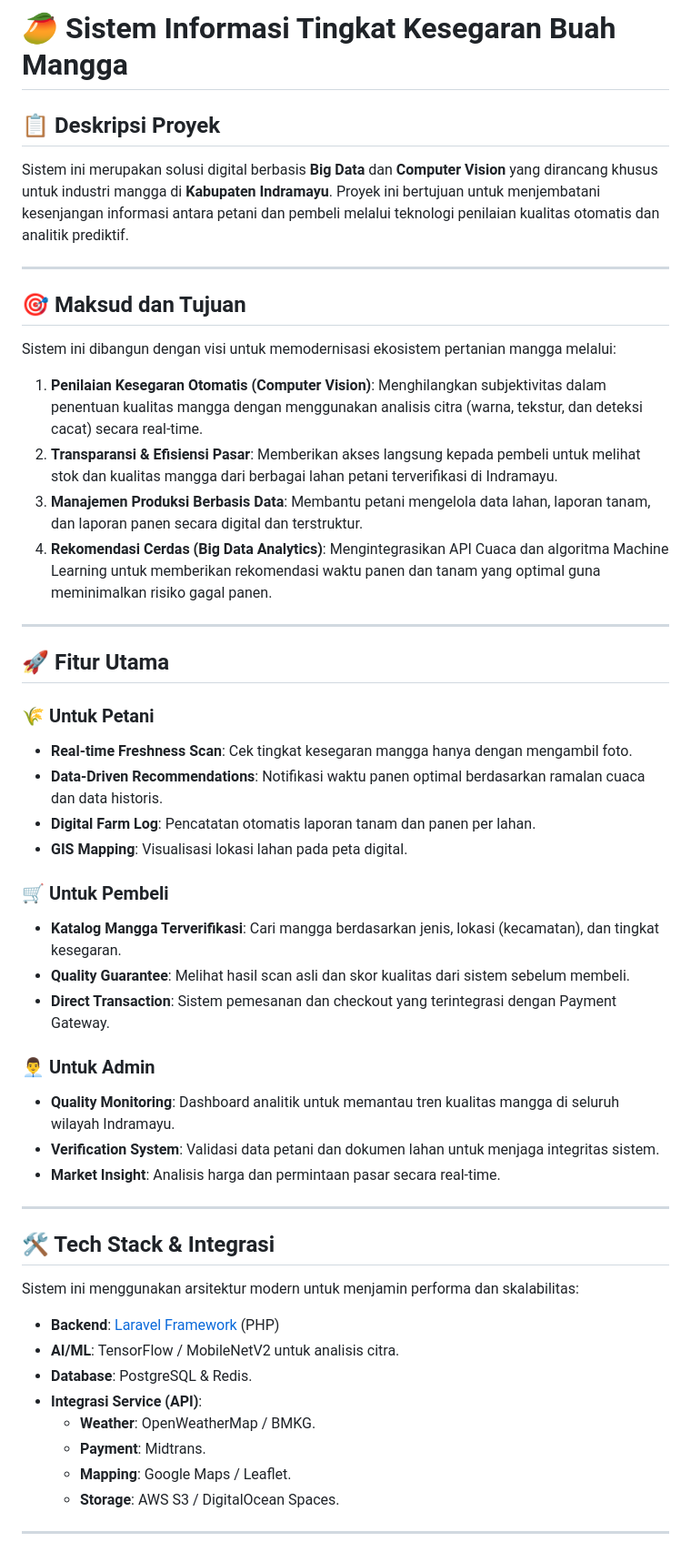
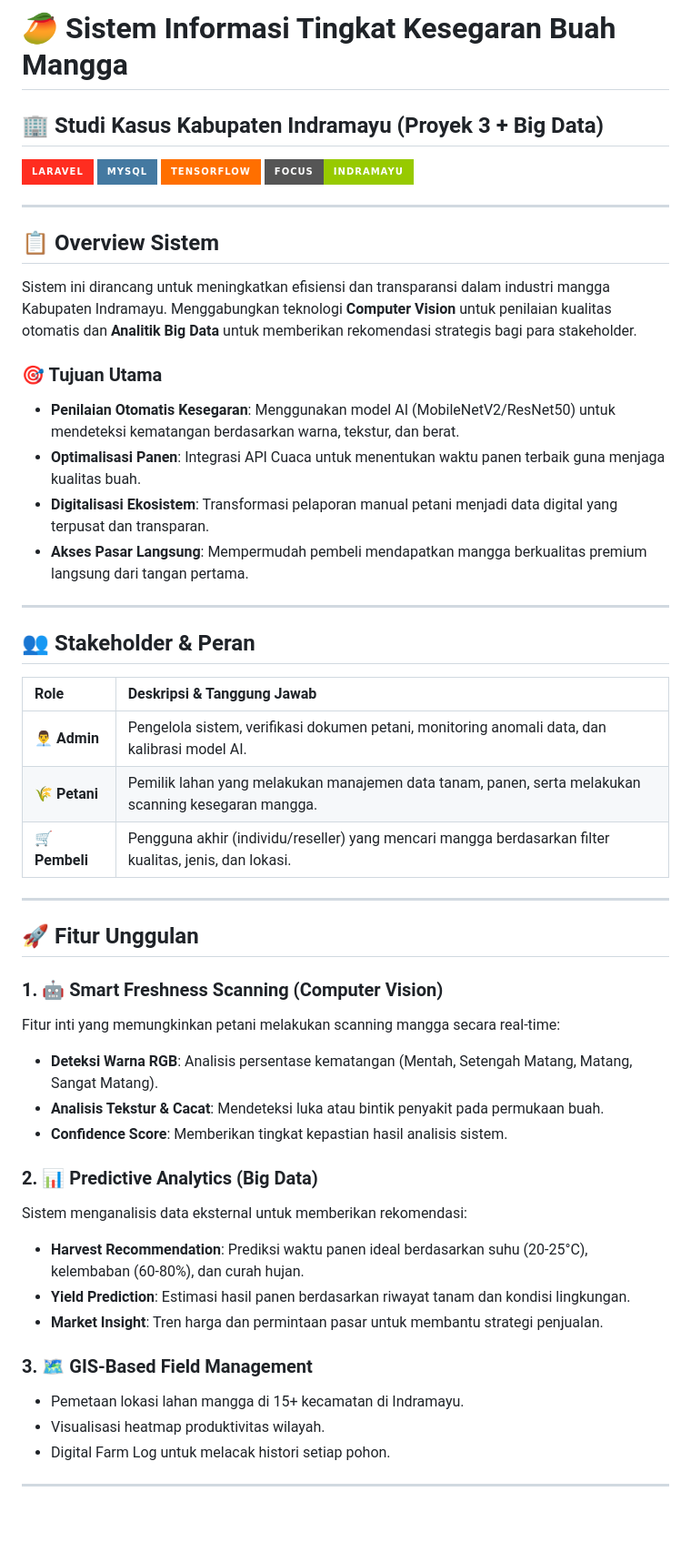
Before and after one commit to Muhfaizr21/Sistem-Informasi-Tingkat-Kesegaran-buah-Mangga, a Markdown page: README.md, the part around one of its changes. Shown at 91% size. Rendered like a GitHub page; badges without logos; blank space fills up the shorter version.

Commit message:
Enhance README with comprehensive project overview, tech stack, and roadmap

```diff
--- a/README.md
+++ b/README.md
@@ -1,51 +1,51 @@
 # 🥭 Sistem Informasi Tingkat Kesegaran Buah Mangga
+## 🏢 Studi Kasus Kabupaten Indramayu (Proyek 3 + Big Data)
 
-## 📋 Deskripsi Proyek
-Sistem ini merupakan solusi digital berbasis **Big Data** dan **Computer Vision** yang dirancang khusus untuk industri mangga di **Kabupaten Indramayu**. Proyek ini bertujuan untuk menjembatani kesenjangan informasi antara petani dan pembeli melalui teknologi penilaian kualitas otomatis dan analitik prediktif.
+[![Laravel](https://img.shields.io/badge/Laravel-FF2D20?style=for-the-badge&logo=laravel&logoColor=white)](https://laravel.com)
+[![MySQL](https://img.shields.io/badge/MySQL-4479A1?style=for-the-badge&logo=mysql&logoColor=white)](https://mysql.com)
+[![TensorFlow](https://img.shields.io/badge/TensorFlow-FF6F00?style=for-the-badge&logo=tensorflow&logoColor=white)](https://tensorflow.org)
+[![Indramayu](https://img.shields.io/badge/Focus-Indramayu-green?style=for-the-badge)](https://indramayukab.go.id)
 
 ---
 
-## 🎯 Maksud dan Tujuan
-Sistem ini dibangun dengan visi untuk memodernisasi ekosistem pertanian mangga melalui:
+## 📋 Overview Sistem
+Sistem ini dirancang untuk meningkatkan efisiensi dan transparansi dalam industri mangga Kabupaten Indramayu. Menggabungkan teknologi **Computer Vision** untuk penilaian kualitas otomatis dan **Analitik Big Data** untuk memberikan rekomendasi strategis bagi para stakeholder.
 
-1.  **Penilaian Kesegaran Otomatis (Computer Vision)**: Menghilangkan subjektivitas dalam penentuan kualitas mangga dengan menggunakan analisis citra (warna, tekstur, dan deteksi cacat) secara real-time.
-2.  **Transparansi & Efisiensi Pasar**: Memberikan akses langsung kepada pembeli untuk melihat stok dan kualitas mangga dari berbagai lahan petani terverifikasi di Indramayu.
-3.  **Manajemen Produksi Berbasis Data**: Membantu petani mengelola data lahan, laporan tanam, dan laporan panen secara digital dan terstruktur.
-4.  **Rekomendasi Cerdas (Big Data Analytics)**: Mengintegrasikan API Cuaca dan algoritma Machine Learning untuk memberikan rekomendasi waktu panen dan tanam yang optimal guna meminimalkan risiko gagal panen.
+### 🎯 Tujuan Utama
+*   **Penilaian Otomatis Kesegaran**: Menggunakan model AI (MobileNetV2/ResNet50) untuk mendeteksi kematangan berdasarkan warna, tekstur, dan berat.
+*   **Optimalisasi Panen**: Integrasi API Cuaca untuk menentukan waktu panen terbaik guna menjaga kualitas buah.
+*   **Digitalisasi Ekosistem**: Transformasi pelaporan manual petani menjadi data digital yang terpusat dan transparan.
+*   **Akses Pasar Langsung**: Mempermudah pembeli mendapatkan mangga berkualitas premium langsung dari tangan pertama.
 
 ---
 
-## 🚀 Fitur Utama
-
-### 🌾 Untuk Petani
-*   **Real-time Freshness Scan**: Cek tingkat kesegaran mangga hanya dengan mengambil foto.
-*   **Data-Driven Recommendations**: Notifikasi waktu panen optimal berdasarkan ramalan cuaca dan data historis.
-*   **Digital Farm Log**: Pencatatan otomatis laporan tanam dan panen per lahan.
-*   **GIS Mapping**: Visualisasi lokasi lahan pada peta digital.
-
-### 🛒 Untuk Pembeli
-*   **Katalog Mangga Terverifikasi**: Cari mangga berdasarkan jenis, lokasi (kecamatan), dan tingkat kesegaran.
-*   **Quality Guarantee**: Melihat hasil scan asli dan skor kualitas dari sistem sebelum membeli.
-*   **Direct Transaction**: Sistem pemesanan dan checkout yang terintegrasi dengan Payment Gateway.
-
-### 👨‍💼 Untuk Admin
-*   **Quality Monitoring**: Dashboard analitik untuk memantau tren kualitas mangga di seluruh wilayah Indramayu.
-*   **Verification System**: Validasi data petani dan dokumen lahan untuk menjaga integritas sistem.
-*   **Market Insight**: Analisis harga dan permintaan pasar secara real-time.
+## 👥 Stakeholder & Peran
+| Role | Deskripsi & Tanggung Jawab |
+| :--- | :--- |
+| **👨‍💼 Admin** | Pengelola sistem, verifikasi dokumen petani, monitoring anomali data, dan kalibrasi model AI. |
+| **🌾 Petani** | Pemilik lahan yang melakukan manajemen data tanam, panen, serta melakukan scanning kesegaran mangga. |
+| **🛒 Pembeli** | Pengguna akhir (individu/reseller) yang mencari mangga berdasarkan filter kualitas, jenis, dan lokasi. |
 
 ---
 
-## 🛠️ Tech Stack & Integrasi
-Sistem ini menggunakan arsitektur modern untuk menjamin performa dan skalabilitas:
+## 🚀 Fitur Unggulan
 
-*   **Backend**: [Laravel Framework](https://laravel.com) (PHP)
-*   **AI/ML**: TensorFlow / MobileNetV2 untuk analisis citra.
-*   **Database**: PostgreSQL & Redis.
-*   **Integrasi Service (API)**:
-    *   **Weather**: OpenWeatherMap / BMKG.
-    *   **Payment**: Midtrans.
-    *   **Mapping**: Google Maps / Leaflet.
-    *   **Storage**: AWS S3 / DigitalOcean Spaces.
+### 1. 🤖 Smart Freshness Scanning (Computer Vision)
+Fitur inti yang memungkinkan petani melakukan scanning mangga secara real-time:
+*   **Deteksi Warna RGB**: Analisis persentase kematangan (Mentah, Setengah Matang, Matang, Sangat Matang).
+*   **Analisis Tekstur & Cacat**: Mendeteksi luka atau bintik penyakit pada permukaan buah.
+*   **Confidence Score**: Memberikan tingkat kepastian hasil analisis sistem.
+
+### 2. 📊 Predictive Analytics (Big Data)
+Sistem menganalisis data eksternal untuk memberikan rekomendasi:
+*   **Harvest Recommendation**: Prediksi waktu panen ideal berdasarkan suhu (20-25°C), kelembaban (60-80%), dan curah hujan.
+*   **Yield Prediction**: Estimasi hasil panen berdasarkan riwayat tanam dan kondisi lingkungan.
+*   **Market Insight**: Tren harga dan permintaan pasar untuk membantu strategi penjualan.
+
+### 3. 🗺️ GIS-Based Field Management
+*   Pemetaan lokasi lahan mangga di 15+ kecamatan di Indramayu.
+*   Visualisasi heatmap produktivitas wilayah.
+*   Digital Farm Log untuk melacak histori setiap pohon.
 
 ---
 
```
Also changed, not shown: other parts of README.md (+60 -6 lines).
